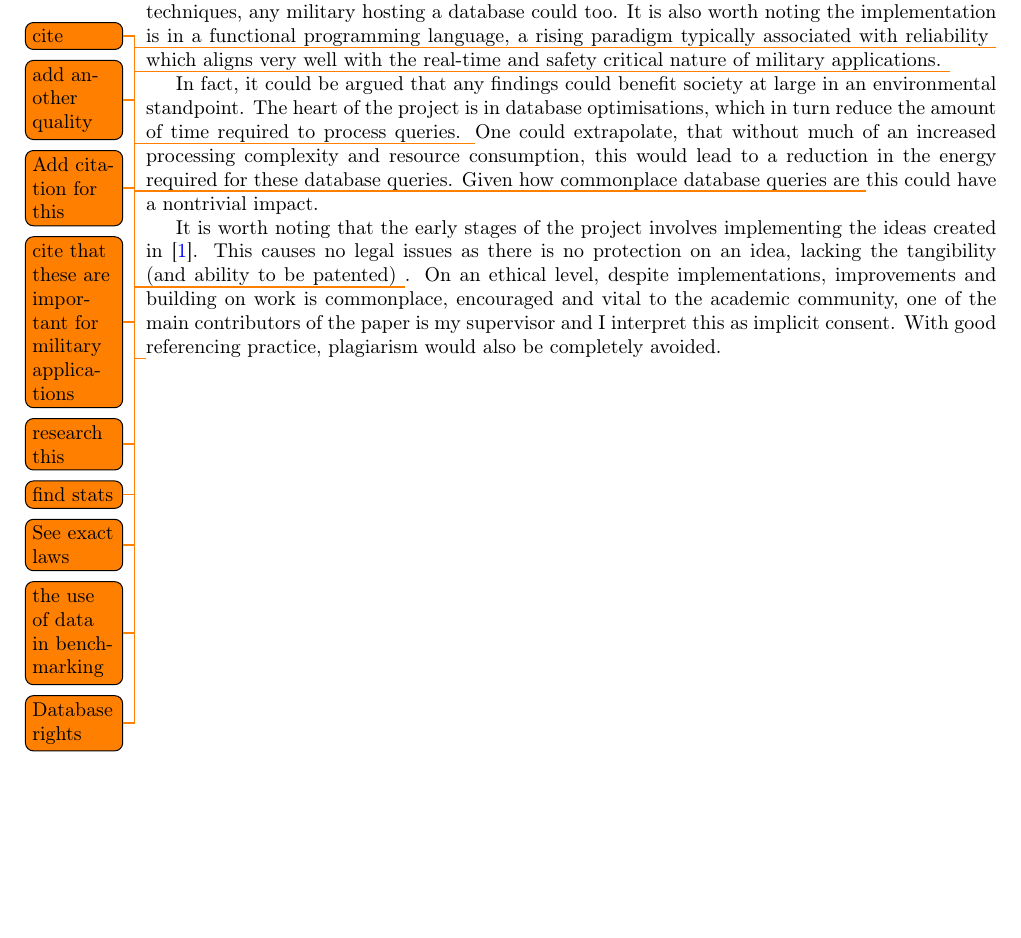
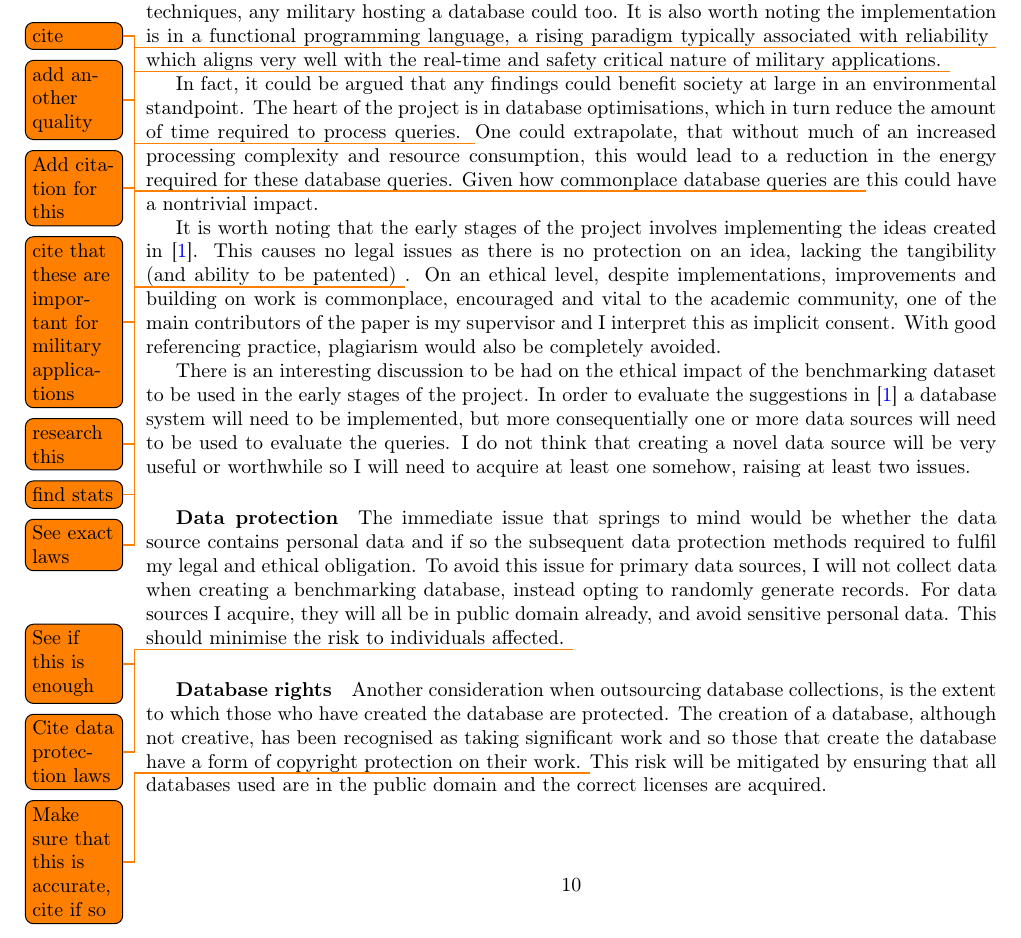
Before and after one commit to MatBon01/joinbench, a LaTeX thesis (interim.tex, which reads report/ethics/ethicalissues.tex): part of page 11 of 12, cut so that both start at the same text, the shorter picture padded with empty space. Compiled offline with pdfLaTeX.

Commit message:
Add comments on data sources

```diff
--- a/report/ethics/ethicalissues.tex
+++ b/report/ethics/ethicalissues.tex
@@ -10,5 +10,6 @@ In fact, it could be argued that any findings could benefit society at large in
 
 It is worth noting that the early stages of the project involves implementing the ideas created in \cite{RelationalAlgebraByWayOfAdjunctions}. This causes no legal issues as there is no protection on an idea, lacking the tangibility (and ability to be patented) \todo{See exact laws}. On an ethical level, despite implementations, improvements and building on work is commonplace, encouraged and vital to the academic community, one of the main contributors of the paper is my supervisor and I interpret this as implicit consent. With good referencing practice, plagiarism would also be completely avoided.
 
-\todo{the use of data in benchmarking}
-\todo{Database rights}
+There is an interesting discussion to be had on the ethical impact of the benchmarking dataset to be used in the early stages of the project. In order to evaluate the suggestions in \cite{RelationalAlgebraByWayOfAdjunctions} a database system will need to be implemented, but more consequentially one or more data sources will need to be used to evaluate the queries. I do not think that creating a novel data source will be very useful or worthwhile so I will need to acquire at least one somehow, raising at least two issues.
+\subparagraph*{Data protection} The immediate issue that springs to mind would be whether the data source contains personal data and if so the subsequent data protection methods required to fulfil my legal and ethical obligation. To avoid this issue for primary data sources, I will not collect data when creating a benchmarking database, instead opting to randomly generate records. For data sources I acquire, they will all be in public domain already, and avoid sensitive personal data. This should minimise the risk to individuals affected. \todo{See if this is enough} \todo{Cite data protection laws}
+\subparagraph*{Database rights} Another consideration when outsourcing database collections, is the extent to which those who have created the database are protected. The creation of a database, although not creative, has been recognised as taking significant work and so those that create the database have a form of copyright protection on their work. \todo{Make sure that this is accurate, cite if so} This risk will be mitigated by ensuring that all databases used are in the public domain and the correct licenses are acquired.
```
